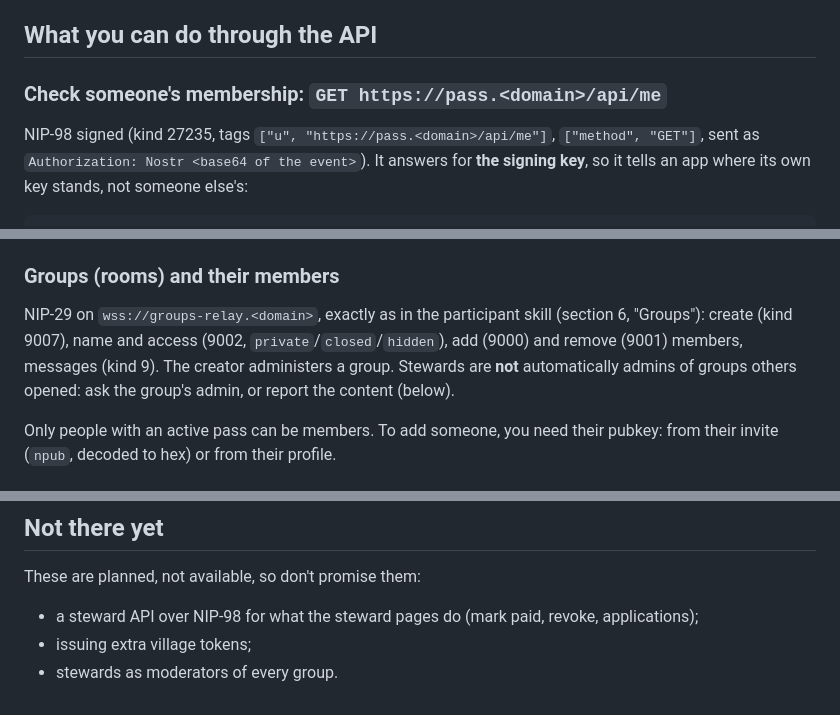
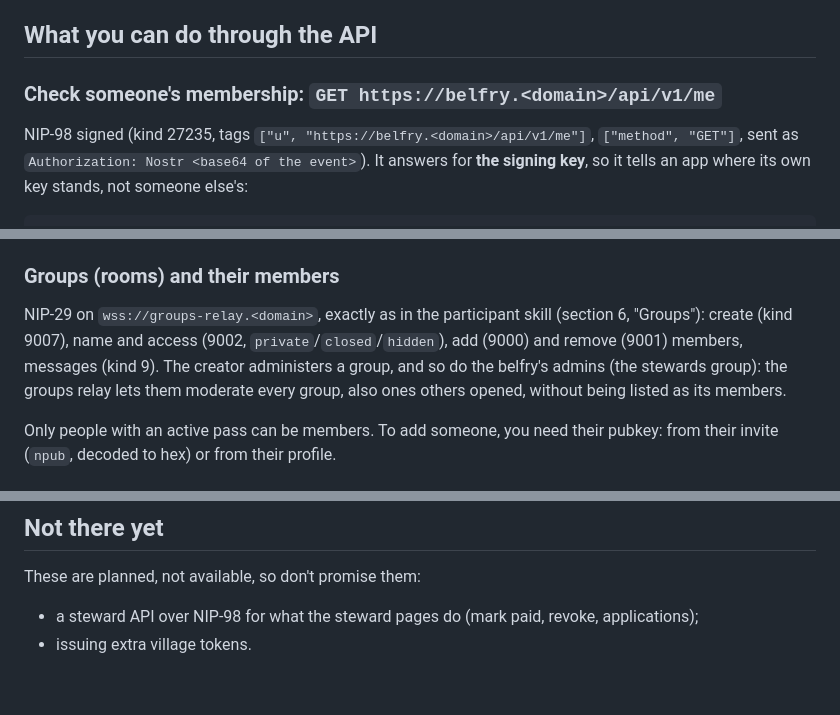
Before and after one commit to commonshub/collective-belfry, a Markdown page: skills/belfry-steward/SKILL.md, 3 parts joined by grey strips. GitHub-like rendering.

Commit message:
belfry-steward skill: admins moderate every group; API addresses on belfry.<domain>/api/v1
The skill said stewards are not admins of groups others opened and listed that as planned: since
zooid patch 0003 the onboarding service gives the belfry's admins the relay's moderategroups
method (groups_members.set_admins, core.sync_relay_whitelist). The /api/me and /api/invites
addresses moved to belfry.<domain>/api/v1 (belfry.json api.base; pass.<domain>/api still answers).

Co-Authored-By: Claude Fable 5.2 <noreply@anthropic.com>
Claude-Session: https://claude.ai/code/session_01VBwxbHakpn87bGAgr3M5Ak

```diff
--- a/skills/belfry-steward/SKILL.md
+++ b/skills/belfry-steward/SKILL.md
@@ -50,9 +50,9 @@ You then have the steward's rights, nothing more. The steward can end your acces
 
 ## What you can do through the API
 
-### Check someone's membership: `GET https://pass.<domain>/api/me`
+### Check someone's membership: `GET https://belfry.<domain>/api/v1/me`
 
-NIP-98 signed (kind 27235, tags `["u", "https://pass.<domain>/api/me"]`, `["method", "GET"]`,
+NIP-98 signed (kind 27235, tags `["u", "https://belfry.<domain>/api/v1/me"]`, `["method", "GET"]`,
 sent as `Authorization: Nostr <base64 of the event>`). It answers for **the signing key**, so it
 tells an app where its own key stands, not someone else's:
 
@@ -85,9 +85,9 @@ As in the participant skill (section 6, "Invites by e-mail or as a code"). For a
 
 NIP-29 on `wss://groups-relay.<domain>`, exactly as in the participant skill (section 6,
 "Groups"): create (kind 9007), name and access (9002, `private`/`closed`/`hidden`), add (9000)
-and remove (9001) members, messages (kind 9). The creator administers a group. Stewards are
-**not** automatically admins of groups others opened: ask the group's admin, or report the
-content (below).
+and remove (9001) members, messages (kind 9). The creator administers a group, and so do the
+belfry's admins (the stewards group): the groups relay lets them moderate every group, also ones
+others opened, without being listed as its members.
 
 Only people with an active pass can be members. To add someone, you need their pubkey: from
 their invite (`npub`, decoded to hex) or from their profile.
@@ -132,5 +132,4 @@ Groups → `belfry-stewards`).
 
 These are planned, not available, so don't promise them:
 - a steward API over NIP-98 for what the steward pages do (mark paid, revoke, applications);
-- issuing extra village tokens;
-- stewards as moderators of every group.
+- issuing extra village tokens.
```
Also changed, not shown: other parts of skills/belfry-steward/SKILL.md (+1 -1 lines).
